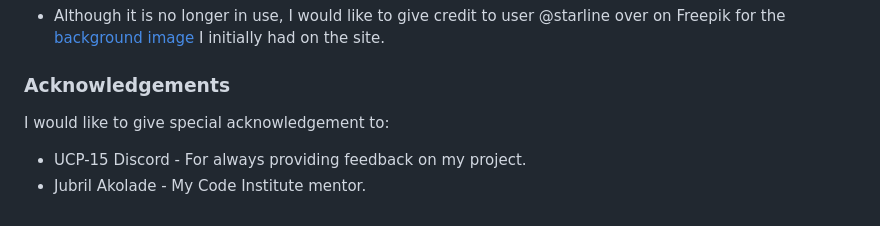
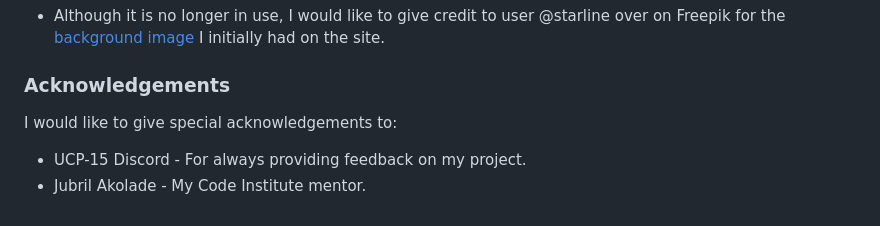
Before and after one commit to mnevison/milestone-p1, a Markdown page: README.md, the part around one of its changes. Rendered like a GitHub page.

Commit message:
fix: general formatting on readme

```diff
--- a/README.md
+++ b/README.md
@@ -311,7 +322,7 @@ Please see [TESTING.md](https://github.com/mnevison/milestone-p1/blob/main/TESTI
 
 ### Acknowledgements
 
-I would like to give special acknowledgement to:
+I would like to give special acknowledgements to:
 
 - UCP-15 Discord - For always providing feedback on my project.
 - Jubril Akolade - My Code Institute mentor.
```
Also changed, not shown: other parts of README.md (+11 -0 lines).
